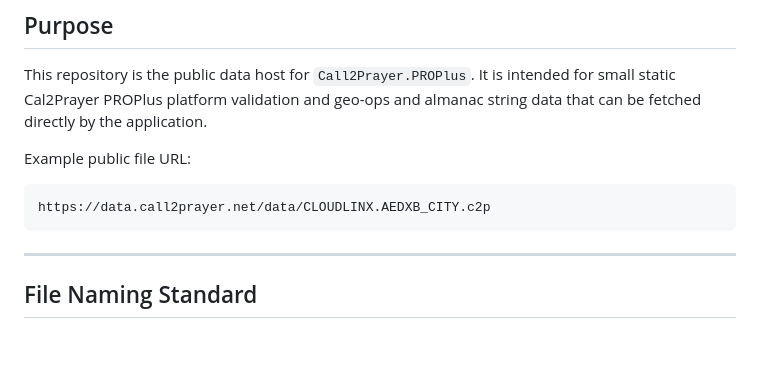
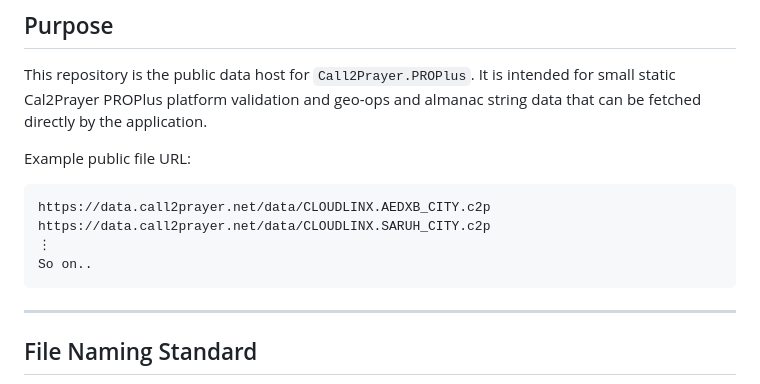
Before and after one commit to LCA-C2PDev/call2prayer-data, a Markdown page: README.md, the part around the change. GitHub-like rendering; blank space fills up the shorter version.

Commit message:
Updated Example file URL
Added KSA example URL

````diff
--- a/README.md
+++ b/README.md
@@ -17,6 +17,9 @@ Example public file URL:
 
 ```text
 https://data.call2prayer.net/data/CLOUDLINX.AEDXB_CITY.c2p
+https://data.call2prayer.net/data/CLOUDLINX.SARUH_CITY.c2p
+⋮
+So on..
 ```
 
 ---
````
